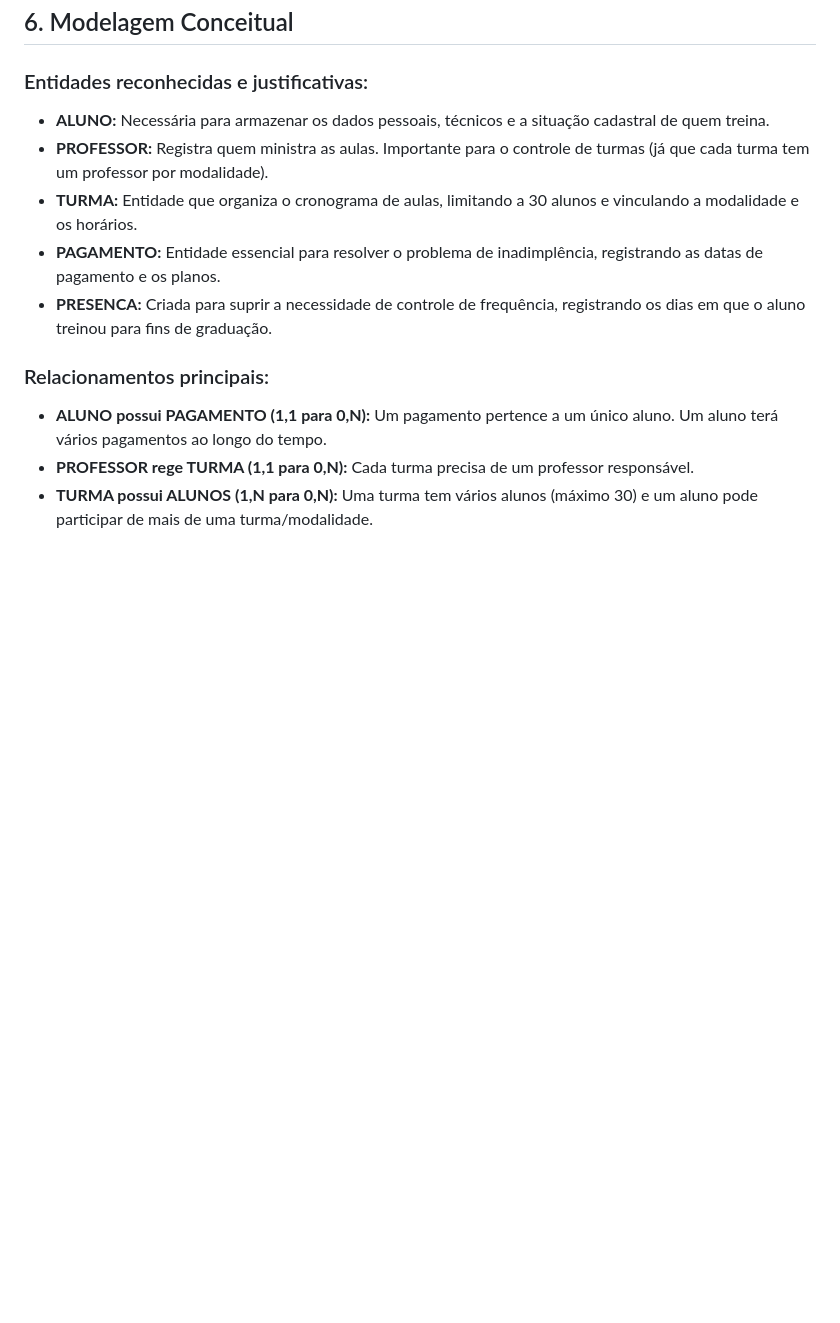
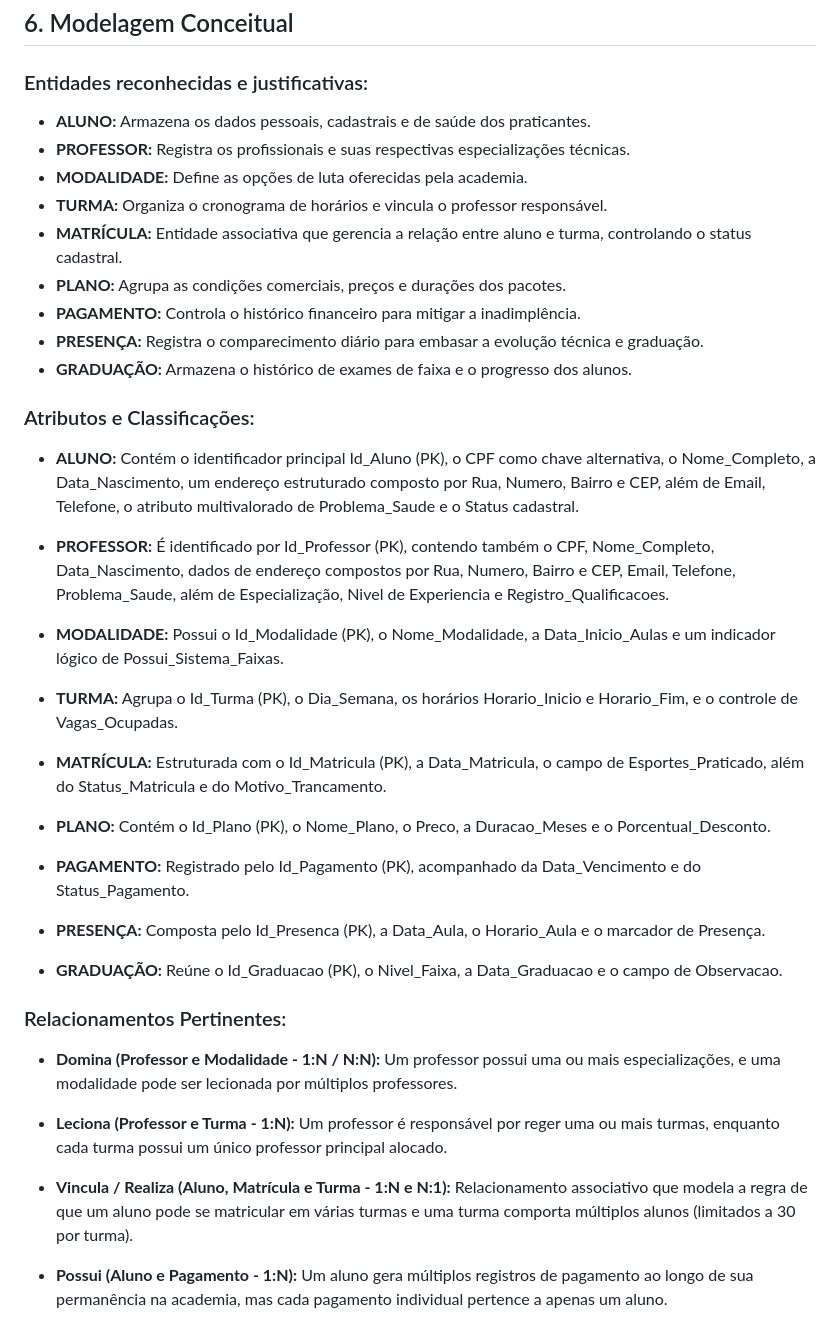
Before and after one commit to PedroCoiado/Readme_academia, a Markdown page: README.md, the part around one of its changes. Drawn GitHub-style; blank space fills up the shorter version.

Commit message:
DER corrigido e atualizado
Foi atualizado o Der do projeto, adicionando as demais entidades, os atributos, relacionamento e as políticas.

```diff
--- a/README.md
+++ b/README.md
@@ -232,14 +232,43 @@ Abaixo está o dicionário de dados completo em uma imagem **clicável**, com to
 
 ### Entidades reconhecidas e justificativas:
 
-* **ALUNO:** Necessária para armazenar os dados pessoais, técnicos e a situação cadastral de quem treina.
-* **PROFESSOR:** Registra quem ministra as aulas. Importante para o controle de turmas (já que cada turma tem um professor por modalidade).
-* **TURMA:** Entidade que organiza o cronograma de aulas, limitando a 30 alunos e vinculando a modalidade e os horários.
-* **PAGAMENTO:** Entidade essencial para resolver o problema de inadimplência, registrando as datas de pagamento e os planos.
-* **PRESENCA:** Criada para suprir a necessidade de controle de frequência, registrando os dias em que o aluno treinou para fins de graduação.
+* **ALUNO:** Armazena os dados pessoais, cadastrais e de saúde dos praticantes.
+* **PROFESSOR:** Registra os profissionais e suas respectivas especializações técnicas.
+* **MODALIDADE:** Define as opções de luta oferecidas pela academia.
+* **TURMA:** Organiza o cronograma de horários e vincula o professor responsável.
+* **MATRÍCULA:** Entidade associativa que gerencia a relação entre aluno e turma, controlando o status cadastral.
+* **PLANO:** Agrupa as condições comerciais, preços e durações dos pacotes.
+* **PAGAMENTO:** Controla o histórico financeiro para mitigar a inadimplência.
+* **PRESENÇA:** Registra o comparecimento diário para embasar a evolução técnica e graduação.
+* **GRADUAÇÃO:** Armazena o histórico de exames de faixa e o progresso dos alunos.
 
-### Relacionamentos principais:
+### Atributos e Classificações:
 
-* **ALUNO possui PAGAMENTO (1,1 para 0,N):** Um pagamento pertence a um único aluno. Um aluno terá vários pagamentos ao longo do tempo.
-* **PROFESSOR rege TURMA (1,1 para 0,N):** Cada turma precisa de um professor responsável.
-* **TURMA possui ALUNOS (1,N para 0,N):** Uma turma tem vários alunos (máximo 30) e um aluno pode participar de mais de uma turma/modalidade.
+* **ALUNO:** Contém o identificador principal Id_Aluno (PK), o CPF como chave alternativa, o Nome_Completo, a Data_Nascimento, um endereço estruturado composto por Rua, Numero, Bairro e CEP, além de Email, Telefone, o atributo multivalorado de Problema_Saude e o Status cadastral.
+
+* **PROFESSOR:** É identificado por Id_Professor (PK), contendo também o CPF, Nome_Completo, Data_Nascimento, dados de endereço compostos por Rua, Numero, Bairro e CEP, Email, Telefone, Problema_Saude, além de Especialização, Nivel de Experiencia e Registro_Qualificacoes.
+
+* **MODALIDADE:** Possui o Id_Modalidade (PK), o Nome_Modalidade, a Data_Inicio_Aulas e um indicador lógico de Possui_Sistema_Faixas.
+
+* **TURMA:** Agrupa o Id_Turma (PK), o Dia_Semana, os horários Horario_Inicio e Horario_Fim, e o controle de Vagas_Ocupadas.
+
+* **MATRÍCULA:** Estruturada com o Id_Matricula (PK), a Data_Matricula, o campo de Esportes_Praticado, além do Status_Matricula e do Motivo_Trancamento.
+
+* **PLANO:** Contém o Id_Plano (PK), o Nome_Plano, o Preco, a Duracao_Meses e o Porcentual_Desconto.
+
+* **PAGAMENTO:** Registrado pelo Id_Pagamento (PK), acompanhado da Data_Vencimento e do Status_Pagamento.
+
+* **PRESENÇA:** Composta pelo Id_Presenca (PK), a Data_Aula, o Horario_Aula e o marcador de Presença.
+
+* **GRADUAÇÃO:** Reúne o Id_Graduacao (PK), o Nivel_Faixa, a Data_Graduacao e o campo de Observacao.
+
+### Relacionamentos Pertinentes:
+
+* **Domina (Professor e Modalidade - 1:N / N:N):** Um professor possui uma ou mais especializações, e uma modalidade pode ser lecionada por múltiplos professores.
+
+* **Leciona (Professor e Turma - 1:N):** Um professor é responsável por reger uma ou mais turmas, enquanto cada turma possui um único professor principal alocado.
+
+* **Vincula / Realiza (Aluno, Matrícula e Turma - 1:N e N:1):** Relacionamento associativo que modela a regra de que um aluno pode se matricular em várias turmas e uma turma comporta múltiplos alunos (limitados a 30 por turma).
+
+* **Possui (Aluno e Pagamento - 1:N):** Um aluno gera múltiplos registros de pagamento ao longo de sua permanência na academia, mas cada pagamento individual pertence a apenas um aluno.
+
```
Also changed, not shown: other parts of README.md (+17 -0 lines).
